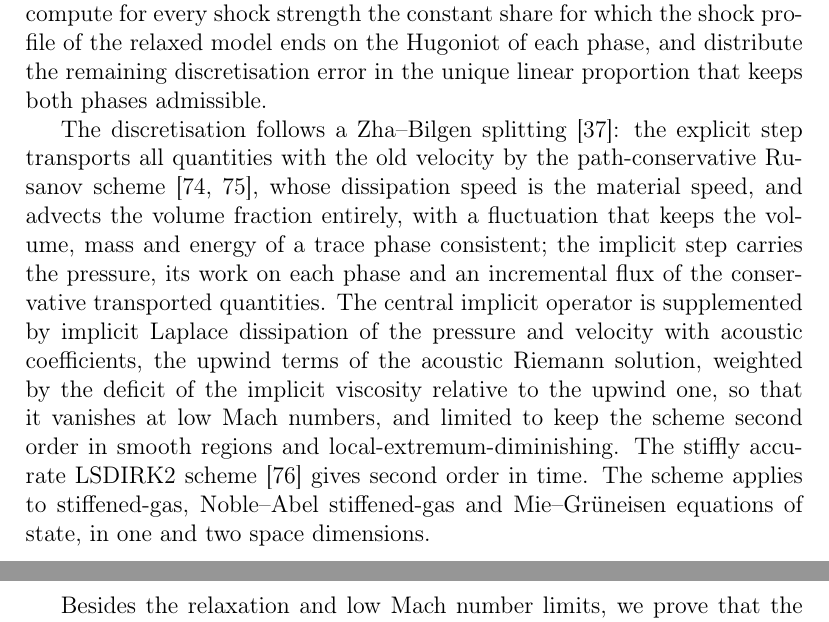
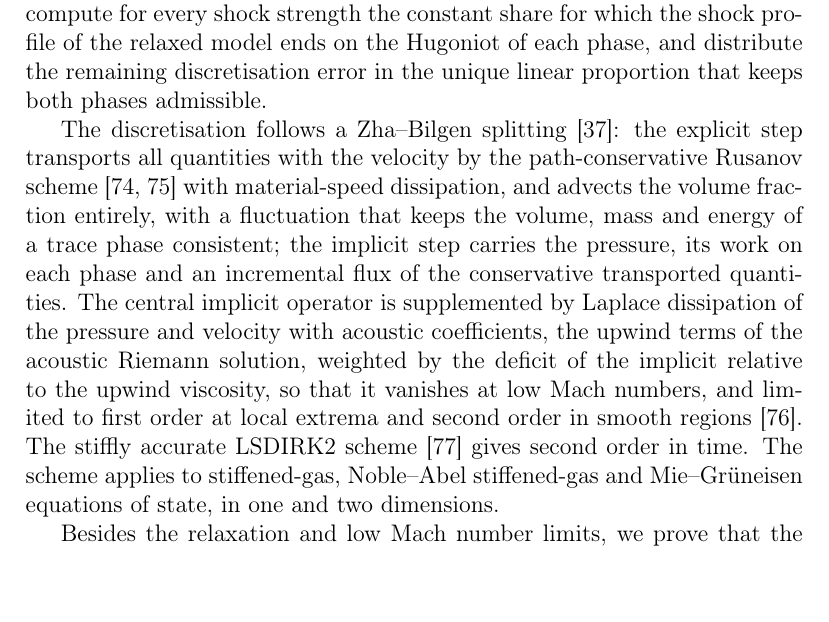
Before and after one commit to ZefengChen-Kairos/diffusionIMEX, a LaTeX paper (paper/main.tex, which reads paper/sections/01_introduction.tex): two parts of pages 5 and 6 of 50 before the commit and part of page 5 of 50 after it, the two joined at a grey line, cut so that both start at the same text. Compiled offline with pdfLaTeX.

Commit message:
Paper introduction: discretisation paragraph shortened; the limiter statement now concerns the dissipation terms only (first order at local extrema, second order in smooth regions)
Co-Authored-By: Claude Opus 5.5 <noreply@anthropic.com>
Claude-Session: https://claude.ai/code/session_01S1n65tsz3avypBq5vvRFNT

```diff
--- a/paper/sections/01_introduction.tex
+++ b/paper/sections/01_introduction.tex
@@ -110,15 +110,15 @@ shock profile of the relaxed model ends on the Hugoniot of each phase, and distr
 in the unique linear proportion that keeps both phases admissible.
 
 The discretisation follows a Zha--Bilgen splitting \cite{ZhaBilgen1993}: the explicit step transports all quantities
-with the old velocity by the path-conservative Rusanov scheme \cite{Pares2006,Castro2006}, whose dissipation speed is
-the material speed, and advects the volume fraction entirely, with a fluctuation that keeps the volume, mass and energy
-of a trace phase consistent; the implicit step carries the pressure, its work on each phase and an incremental flux of
-the conservative transported quantities. The central implicit operator is supplemented by implicit Laplace dissipation
-of the pressure and velocity with acoustic coefficients, the upwind terms of the acoustic Riemann solution, weighted
-by the deficit of the implicit viscosity relative to the upwind one, so that it vanishes at low Mach numbers, and
-limited to keep the scheme second order in smooth regions and local-extremum-diminishing. The stiffly accurate LSDIRK2
-scheme \cite{BoscarinoFilbetRusso2016} gives second order in time. The scheme applies to stiffened-gas, Noble--Abel
-stiffened-gas and Mie--Gr\"uneisen equations of state, in one and two space dimensions.
+with the velocity by the path-conservative Rusanov scheme \cite{Pares2006,Castro2006} with material-speed
+dissipation, and advects the volume fraction entirely, with a fluctuation that keeps the volume, mass and energy of a
+trace phase consistent; the implicit step carries the pressure, its work on each phase and an incremental flux of
+the conservative transported quantities. The central implicit operator is supplemented by Laplace dissipation of the
+pressure and velocity with acoustic coefficients, the upwind terms of the acoustic Riemann solution, weighted by the
+deficit of the implicit relative to the upwind viscosity, so that it vanishes at low Mach numbers, and limited to first
+order at local extrema and second order in smooth regions \cite{Jameson1995}. The stiffly accurate LSDIRK2 scheme
+\cite{BoscarinoFilbetRusso2016} gives second order in time. The scheme applies to stiffened-gas, Noble--Abel
+stiffened-gas and Mie--Gr\"uneisen equations of state, in one and two dimensions.
 
 Besides the relaxation and low Mach number limits, we prove that the scheme preserves the phase temperatures under
 transport and moving contacts, the latter with equal phase temperatures when thermal relaxation is active. It is
```
